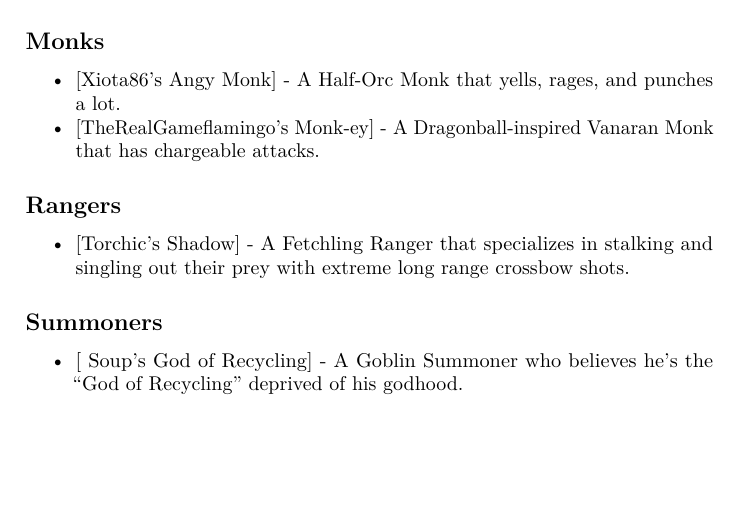
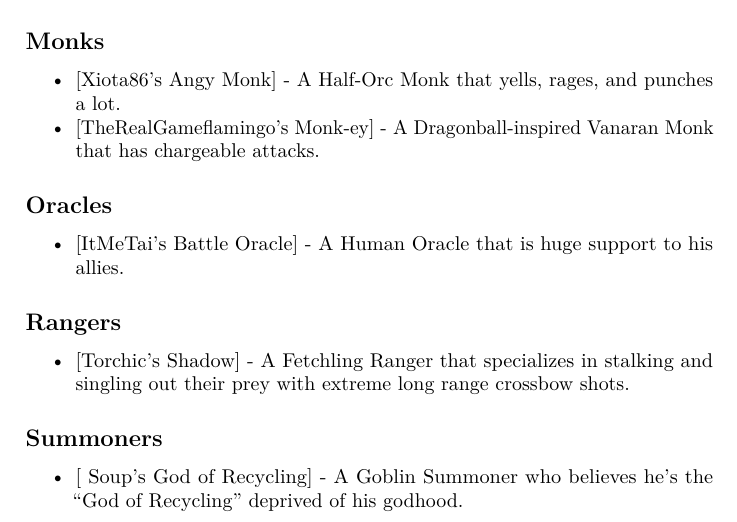
Before and after one commit to DanielAndMaya/PathfinderBuilds, an R Markdown document (index.Rmd): part of page 3 of 4, cut so that both start at the same text, the shorter picture padded with empty space. Rendered offline with R 4.5, knitr and Pandoc, then LaTeX, with nearby package versions.

Commit message:
Added ItMeTai's Battle Oracle

```diff
--- a/_bookdown.yml
+++ b/_bookdown.yml
@@ -14,5 +14,6 @@
   "builds/xiota-the-angy-monk/angymonk.Rmd",
   "builds/torchics-shadow/torchicsshadow.Rmd",
   "builds/mingos-monk-ey/mingosmonkey.Rmd",
-  "builds/soup-god-of-recycling/godofrecycling.Rmd"
+  "builds/soup-god-of-recycling/godofrecycling.Rmd",
+  "builds/itmetai-battle-oracle/itmetaioracle.Rmd"
 ]
--- a/index.Rmd
+++ b/index.Rmd
@@ -35,6 +35,10 @@
 - [Xiota86's Angy Monk] - A Half-Orc Monk that yells, rages, and punches a lot.
 - [TheRealGameflamingo's Monk-ey] - A Dragonball-inspired Vanaran Monk that has chargeable attacks.
 
+### Oracles
+
+- [ItMeTai's Battle Oracle] - A Human Oracle that is huge support to his allies.
+
 ### Rangers
 
 - [Torchic's Shadow] - A Fetchling Ranger that specializes in stalking and singling out their prey with extreme long range crossbow shots.
```
Also changed, not shown: docs/reference-keys.txt, docs/search_index.json, 13 other files.
